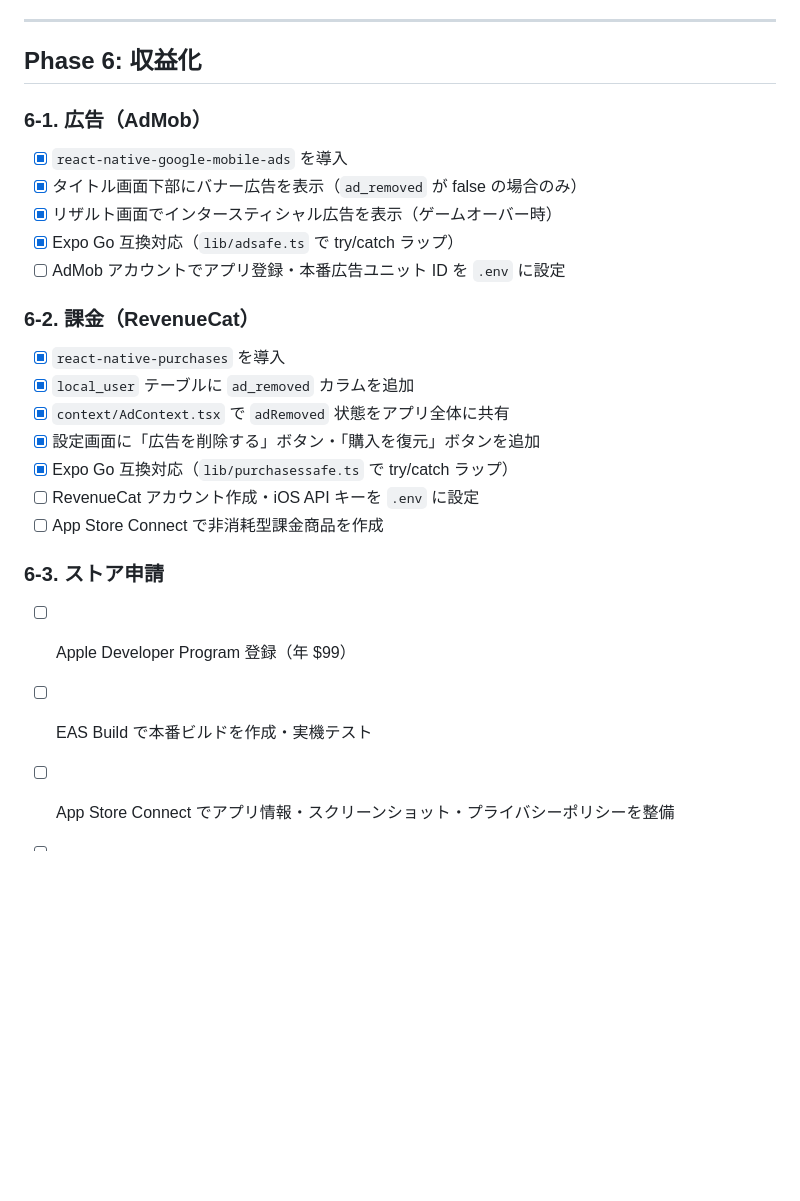
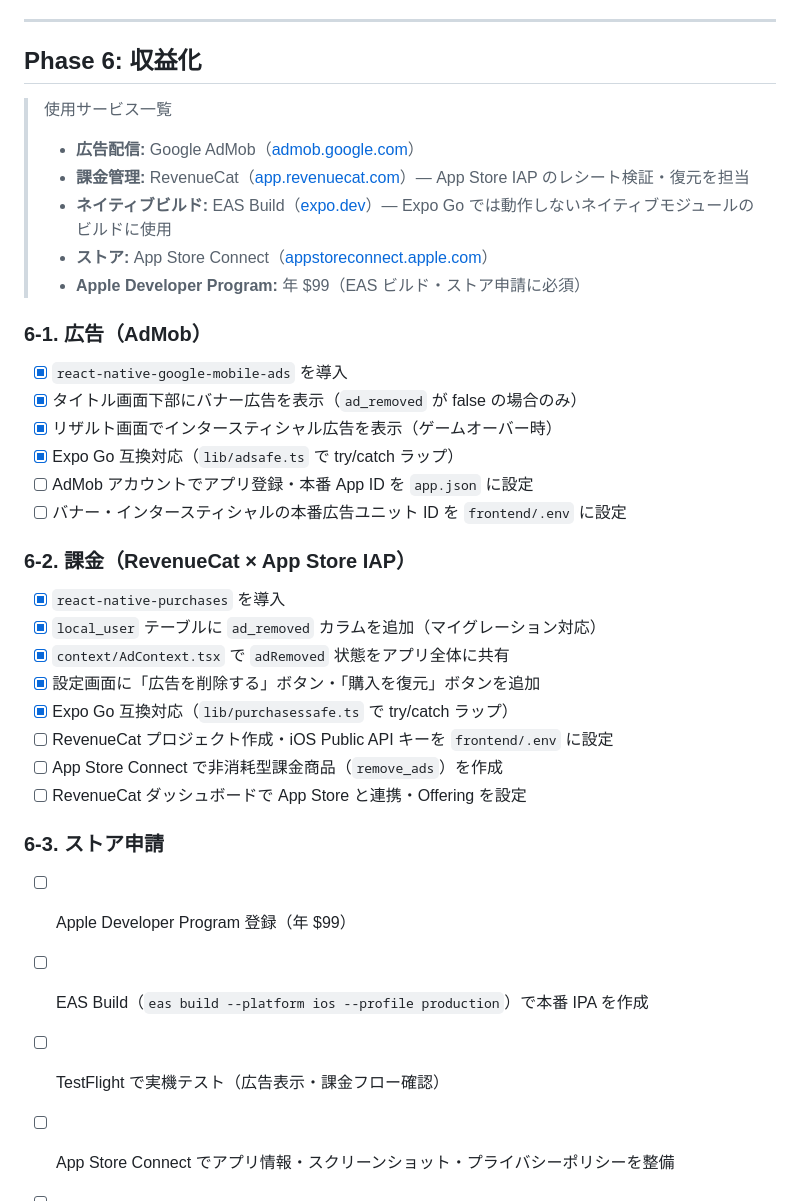
Before and after one commit to momomo17svt-dev/rope-jump-game, a Markdown page: PROGRESS.md, the part around the change. Drawn GitHub-style; blank space fills up the shorter version.

Commit message:
docs: Phase 6 に使用サービス詳細と残タスクを追記
Co-Authored-By: Claude Sonnet 4.6 <noreply@anthropic.com>

```diff
--- a/PROGRESS.md
+++ b/PROGRESS.md
@@ -121,25 +121,35 @@
 
 ## Phase 6: 収益化
 
+> 使用サービス一覧
+> - **広告配信:** Google AdMob（[admob.google.com](https://admob.google.com)）
+> - **課金管理:** RevenueCat（[app.revenuecat.com](https://app.revenuecat.com)）— App Store IAP のレシート検証・復元を担当
+> - **ネイティブビルド:** EAS Build（[expo.dev](https://expo.dev)）— Expo Go では動作しないネイティブモジュールのビルドに使用
+> - **ストア:** App Store Connect（[appstoreconnect.apple.com](https://appstoreconnect.apple.com)）
+> - **Apple Developer Program:** 年 $99（EAS ビルド・ストア申請に必須）
+
 ### 6-1. 広告（AdMob）
 - [x] `react-native-google-mobile-ads` を導入
 - [x] タイトル画面下部にバナー広告を表示（`ad_removed` が false の場合のみ）
 - [x] リザルト画面でインタースティシャル広告を表示（ゲームオーバー時）
 - [x] Expo Go 互換対応（`lib/adsafe.ts` で try/catch ラップ）
-- [ ] AdMob アカウントでアプリ登録・本番広告ユニット ID を `.env` に設定
+- [ ] AdMob アカウントでアプリ登録・本番 App ID を `app.json` に設定
+- [ ] バナー・インタースティシャルの本番広告ユニット ID を `frontend/.env` に設定
 
-### 6-2. 課金（RevenueCat）
+### 6-2. 課金（RevenueCat × App Store IAP）
 - [x] `react-native-purchases` を導入
-- [x] `local_user` テーブルに `ad_removed` カラムを追加
+- [x] `local_user` テーブルに `ad_removed` カラムを追加（マイグレーション対応）
 - [x] `context/AdContext.tsx` で `adRemoved` 状態をアプリ全体に共有
 - [x] 設定画面に「広告を削除する」ボタン・「購入を復元」ボタンを追加
 - [x] Expo Go 互換対応（`lib/purchasessafe.ts` で try/catch ラップ）
-- [ ] RevenueCat アカウント作成・iOS API キーを `.env` に設定
-- [ ] App Store Connect で非消耗型課金商品を作成
+- [ ] RevenueCat プロジェクト作成・iOS Public API キーを `frontend/.env` に設定
+- [ ] App Store Connect で非消耗型課金商品（`remove_ads`）を作成
+- [ ] RevenueCat ダッシュボードで App Store と連携・Offering を設定
 
 ### 6-3. ストア申請
 - [ ] Apple Developer Program 登録（年 $99）
-- [ ] EAS Build で本番ビルドを作成・実機テスト
+- [ ] EAS Build（`eas build --platform ios --profile production`）で本番 IPA を作成
+- [ ] TestFlight で実機テスト（広告表示・課金フロー確認）
 - [ ] App Store Connect でアプリ情報・スクリーンショット・プライバシーポリシーを整備
 - [ ] App Store 審査申請
 - [ ] ピクセルアートへのグラフィック差し替え（申請前推奨）
```
